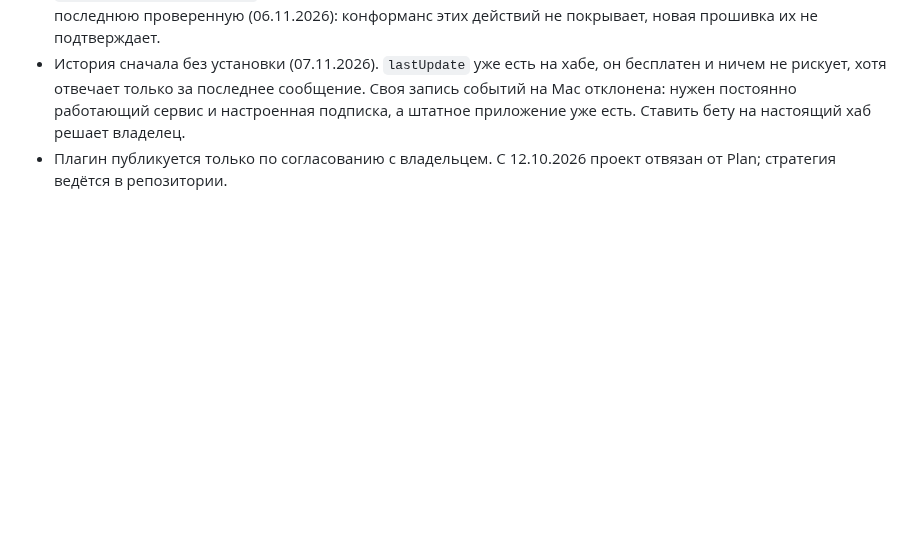
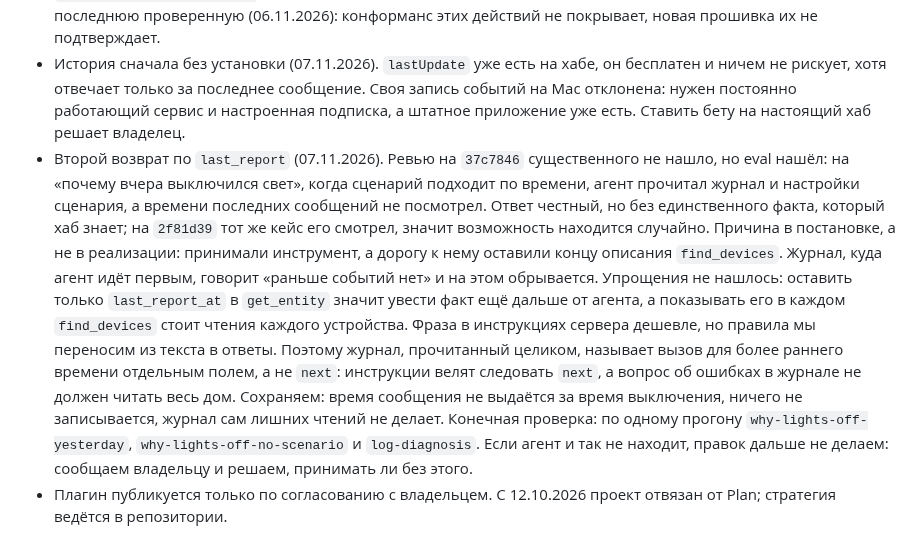
Before and after one commit to xor777/sprut-agent, a Markdown page: PLAN.md, the part around the change. Rendered like a GitHub page; blank space fills up the shorter version.

Commit message:
docs(plan): record the second return of device last report
The review of 37c7846 found nothing substantial, but one eval run answered
why the lights went off yesterday without looking at the last reports. Name
the cause and the one bounded fix before any further change.

Co-Authored-By: Claude Opus 5.5 <noreply@anthropic.com>

```diff
--- a/PLAN.md
+++ b/PLAN.md
@@ -294,5 +294,22 @@ BLOCK без реальной просьбы, рефакторинг без ко
   бесплатен и ничем не рискует, хотя отвечает только за последнее сообщение. Своя запись
   событий на Mac отклонена: нужен постоянно работающий сервис и настроенная подписка,
   а штатное приложение уже есть. Ставить бету на настоящий хаб решает владелец.
+- Второй возврат по `last_report` (07.11.2026). Ревью на `37c7846` существенного не
+  нашло, но eval нашёл: на «почему вчера выключился свет», когда сценарий подходит по
+  времени, агент прочитал журнал и настройки сценария, а времени последних сообщений не
+  посмотрел. Ответ честный, но без единственного факта, который хаб знает; на `2f81d39`
+  тот же кейс его смотрел, значит возможность находится случайно. Причина в постановке,
+  а не в реализации: принимали инструмент, а дорогу к нему оставили концу описания
+  `find_devices`. Журнал, куда агент идёт первым, говорит «раньше событий нет» и на этом
+  обрывается. Упрощения не нашлось: оставить только `last_report_at` в `get_entity`
+  значит увести факт ещё дальше от агента, а показывать его в каждом `find_devices`
+  стоит чтения каждого устройства. Фраза в инструкциях сервера дешевле, но правила мы
+  переносим из текста в ответы. Поэтому журнал, прочитанный целиком, называет вызов для
+  более раннего времени отдельным полем, а не `next`: инструкции велят следовать `next`,
+  а вопрос об ошибках в журнале не должен читать весь дом. Сохраняем: время сообщения не
+  выдаётся за время выключения, ничего не записывается, журнал сам лишних чтений не
+  делает. Конечная проверка: по одному прогону `why-lights-off-yesterday`,
+  `why-lights-off-no-scenario` и `log-diagnosis`. Если агент и так не находит, правок
+  дальше не делаем: сообщаем владельцу и решаем, принимать ли без этого.
 - Плагин публикуется только по согласованию с владельцем. С 12.10.2026 проект
   отвязан от Plan; стратегия ведётся в репозитории.
```
